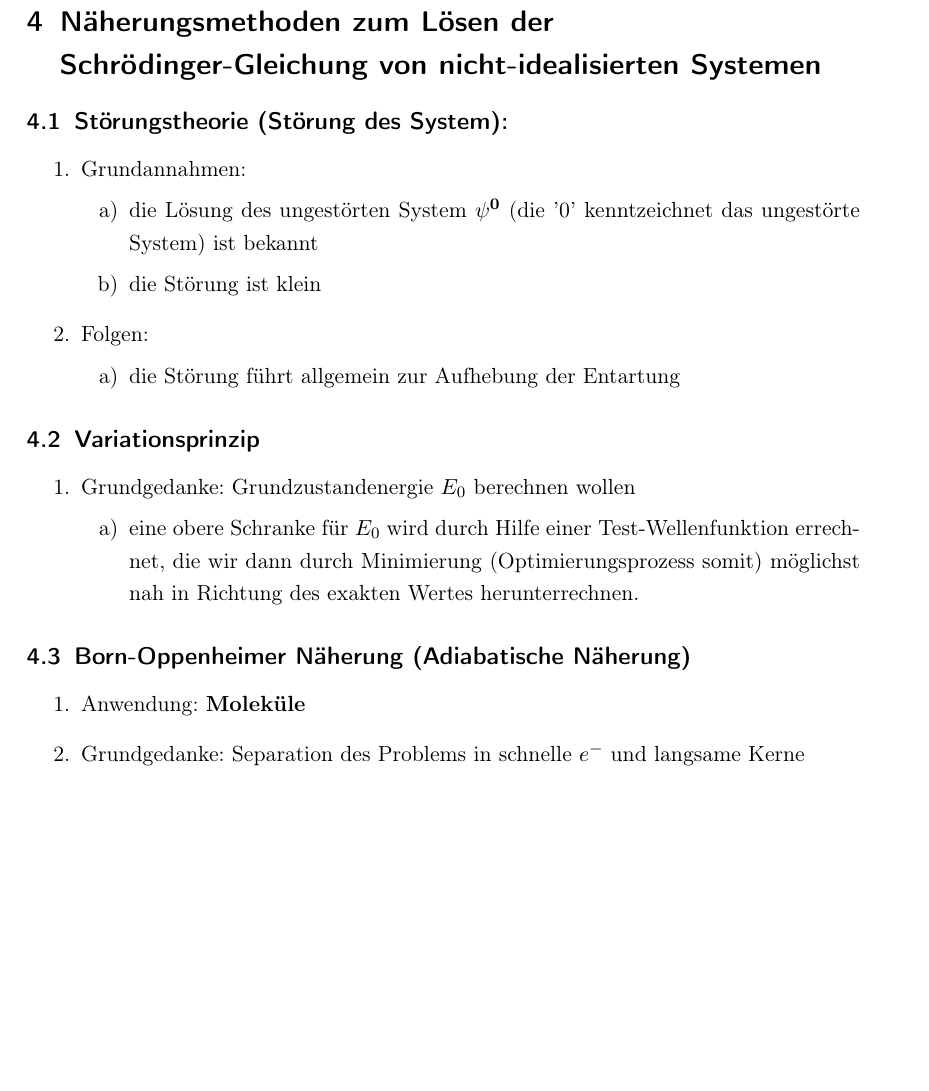
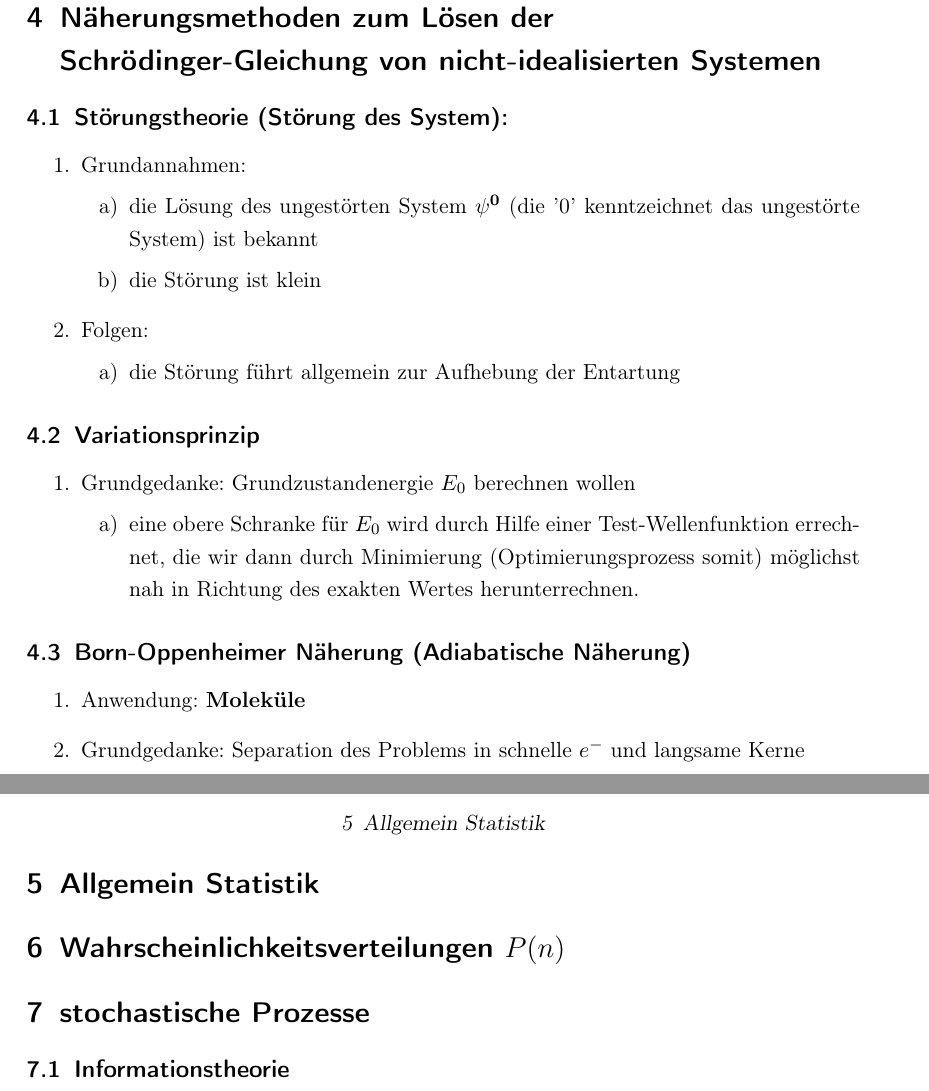
Before and after one commit to Jan-Piotraschke/notes, a LaTeX document (TheoretischeBiophysik/main.tex, which reads TheoretischeBiophysik/chapter/StatistikAllgemein.tex, TheoretischeBiophysik/chapter/Wahrscheinlichkeitsverteilungen.tex, TheoretischeBiophysik/chapter/stochastischeProzesse.tex): part of page 7 of 7 before the commit and two parts of pages 7 and 8 of 8 after it, the two joined at a grey line, cut so that both start at the same text, the shorter picture padded with empty space. Compiled offline with pdfLaTeX.

Commit message:
Struktur fuer das Teilgebiet der Statistik

```diff
--- /dev/null
+++ b/TheoretischeBiophysik/chapter/StatistikAllgemein.tex
@@ -0,0 +1 @@
+\section{Allgemein Statistik}
--- /dev/null
+++ b/TheoretischeBiophysik/chapter/Wahrscheinlichkeitsverteilungen.tex
@@ -0,0 +1 @@
+\section{Wahrscheinlichkeitsverteilungen $P(n)$}
--- /dev/null
+++ b/TheoretischeBiophysik/chapter/stochastischeProzesse.tex
@@ -0,0 +1,3 @@
+\section{stochastische Prozesse}
+
+\subsection{Informationstheorie}
--- a/TheoretischeBiophysik/main.tex
+++ b/TheoretischeBiophysik/main.tex
@@ -32,5 +32,8 @@
 	\input{chapter/Quantenwelle}
 	\input{chapter/Eigenschaften}
 	\input{chapter/Naeherungsmethoden}
+	\input{chapter/StatistikAllgemein}
+	\input{chapter/Wahrscheinlichkeitsverteilungen}
+	\input{chapter/stochastischeProzesse}
 
 \end{document}
```
Also changed, not shown: TheoretischeBiophysik/chapter/Allgemein.tex (+1 -1 lines), TheoretischeBiophysik/chapter/Naeherungsmethoden.tex (+2 -0 lines), TheoretischeBiophysik/main.pdf.
